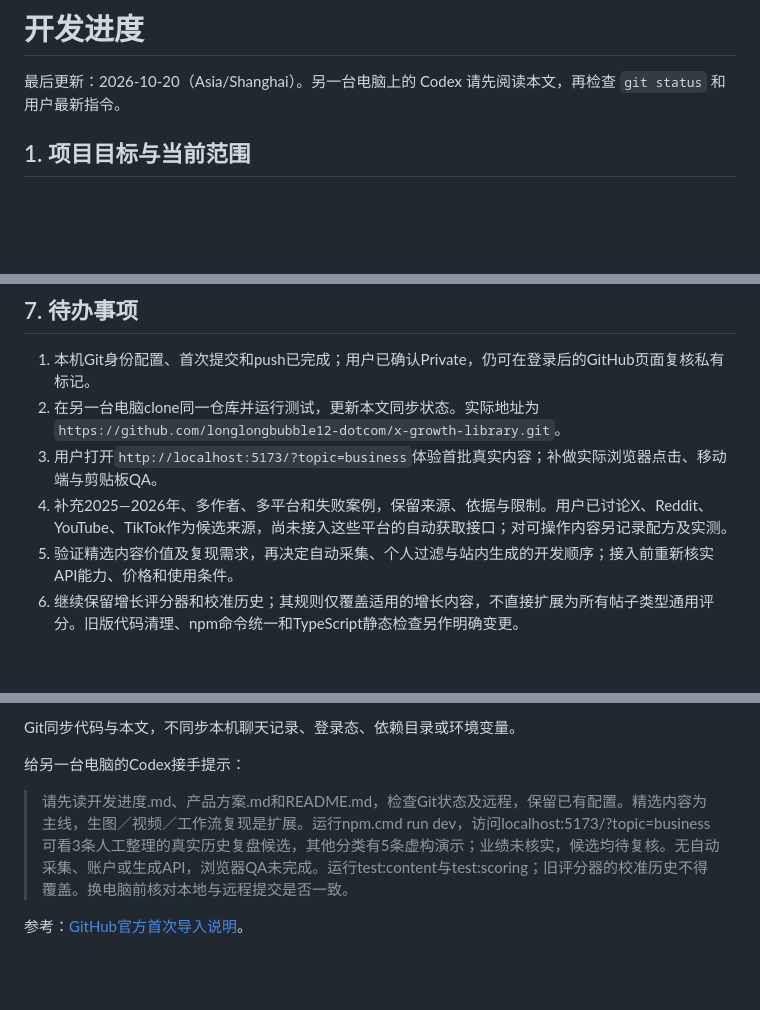
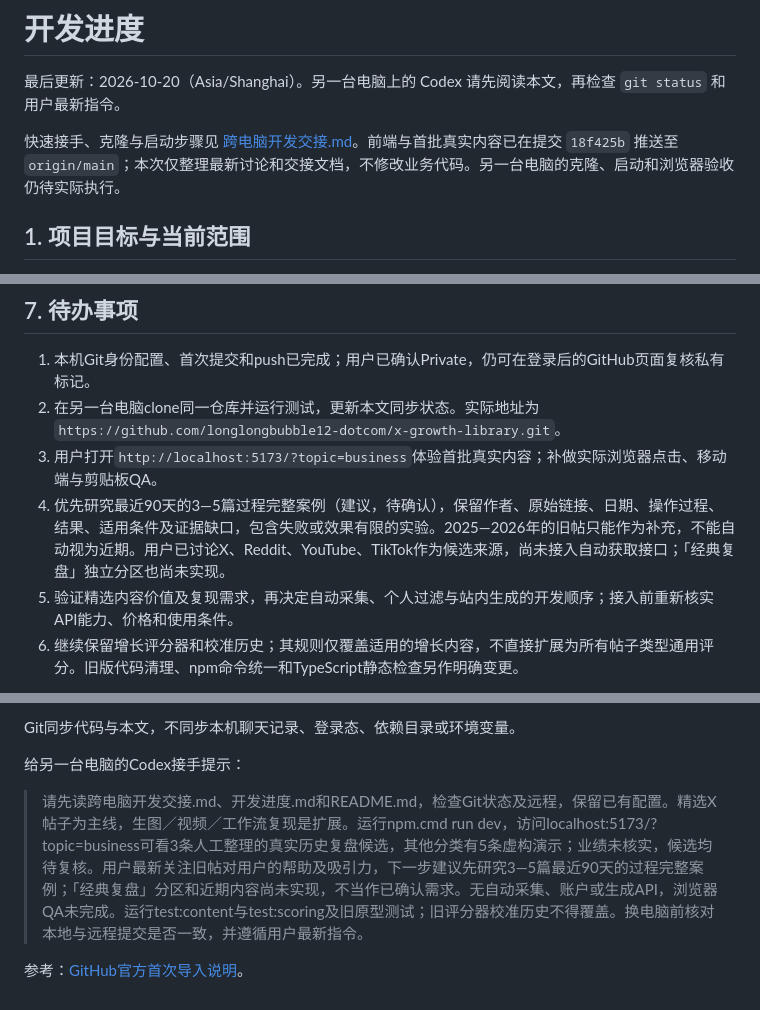
Before and after one commit to longlongbubble12-dotcom/x-growth-library, a Markdown page: 开发进度.md, 3 parts joined by grey strips. GitHub-like rendering; blank space fills up the shorter version.

```diff
--- a/开发进度.md
+++ b/开发进度.md
@@ -1,6 +1,8 @@
 # 开发进度
 
 最后更新：2026-10-20（Asia/Shanghai）。另一台电脑上的 Codex 请先阅读本文，再检查 `git status` 和用户最新指令。
+
+快速接手、克隆与启动步骤见 [跨电脑开发交接.md](./跨电脑开发交接.md)。前端与首批真实内容已在提交 `18f425b` 推送至 `origin/main`；本次仅整理最新讨论和交接文档，不修改业务代码。另一台电脑的克隆、启动和浏览器验收仍待实际执行。
 
 ## 1. 项目目标与当前范围
 
@@ -140,7 +152,7 @@ node cli.js examples.json
 1. 本机Git身份配置、首次提交和push已完成；用户已确认Private，仍可在登录后的GitHub页面复核私有标记。
 2. 在另一台电脑clone同一仓库并运行测试，更新本文同步状态。实际地址为 `https://github.com/longlongbubble12-dotcom/x-growth-library.git`。
 3. 用户打开`http://localhost:5173/?topic=business`体验首批真实内容；补做实际浏览器点击、移动端与剪贴板QA。
-4. 补充2025—2026年、多作者、多平台和失败案例，保留来源、依据与限制。用户已讨论X、Reddit、YouTube、TikTok作为候选来源，尚未接入这些平台的自动获取接口；对可操作内容另记录配方及实测。
+4. 优先研究最近90天的3—5篇过程完整案例（建议，待确认），保留作者、原始链接、日期、操作过程、结果、适用条件及证据缺口，包含失败或效果有限的实验。2025—2026年的旧帖只能作为补充，不能自动视为近期。用户已讨论X、Reddit、YouTube、TikTok作为候选来源，尚未接入自动获取接口；「经典复盘」独立分区也尚未实现。
 5. 验证精选内容价值及复现需求，再决定自动采集、个人过滤与站内生成的开发顺序；接入前重新核实API能力、价格和使用条件。
 6. 继续保留增长评分器和校准历史；其规则仅覆盖适用的增长内容，不直接扩展为所有帖子类型通用评分。旧版代码清理、npm命令统一和TypeScript静态检查另作明确变更。
 
@@ -211,6 +227,6 @@ Git同步代码与本文，不同步本机聊天记录、登录态、依赖目
 
 给另一台电脑的Codex接手提示：
 
-> 请先读开发进度.md、产品方案.md和README.md，检查Git状态及远程，保留已有配置。精选内容为主线，生图／视频／工作流复现是扩展。运行npm.cmd run dev，访问localhost:5173/?topic=business可看3条人工整理的真实历史复盘候选，其他分类有5条虚构演示；业绩未核实，候选均待复核。无自动采集、账户或生成API，浏览器QA未完成。运行test:content与test:scoring；旧评分器的校准历史不得覆盖。换电脑前核对本地与远程提交是否一致。
+> 请先读跨电脑开发交接.md、开发进度.md和README.md，检查Git状态及远程，保留已有配置。精选X帖子为主线，生图／视频／工作流复现是扩展。运行npm.cmd run dev，访问localhost:5173/?topic=business可看3条人工整理的真实历史复盘候选，其他分类有5条虚构演示；业绩未核实，候选均待复核。用户最新关注旧帖对用户的帮助及吸引力，下一步建议先研究3—5篇最近90天的过程完整案例；「经典复盘」分区和近期内容尚未实现，不当作已确认需求。无自动采集、账户或生成API，浏览器QA未完成。运行test:content与test:scoring及旧原型测试；旧评分器校准历史不得覆盖。换电脑前核对本地与远程提交是否一致，并遵循用户最新指令。
 
 参考：[GitHub官方首次导入说明](https://docs.github.com/en/migrations/importing-source-code/using-the-command-line-to-import-source-code/adding-locally-hosted-code-to-github)。
```
Also changed, not shown: other parts of 开发进度.md (+16 -2 lines), README.md (+3 -1 lines), 跨电脑开发交接.md (added, +100 -0 lines).
